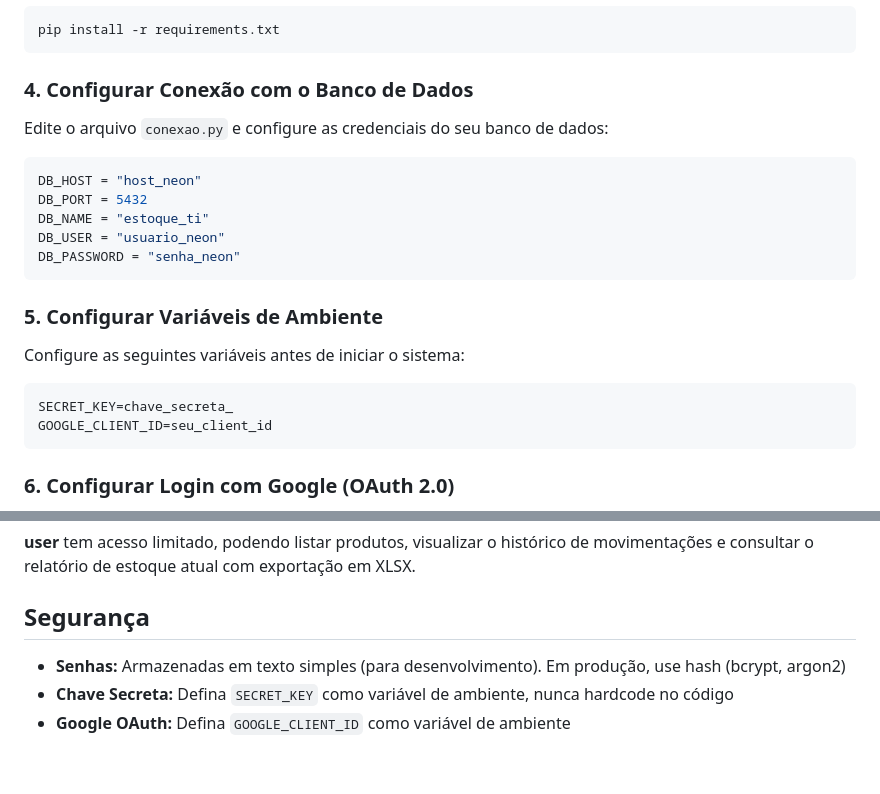
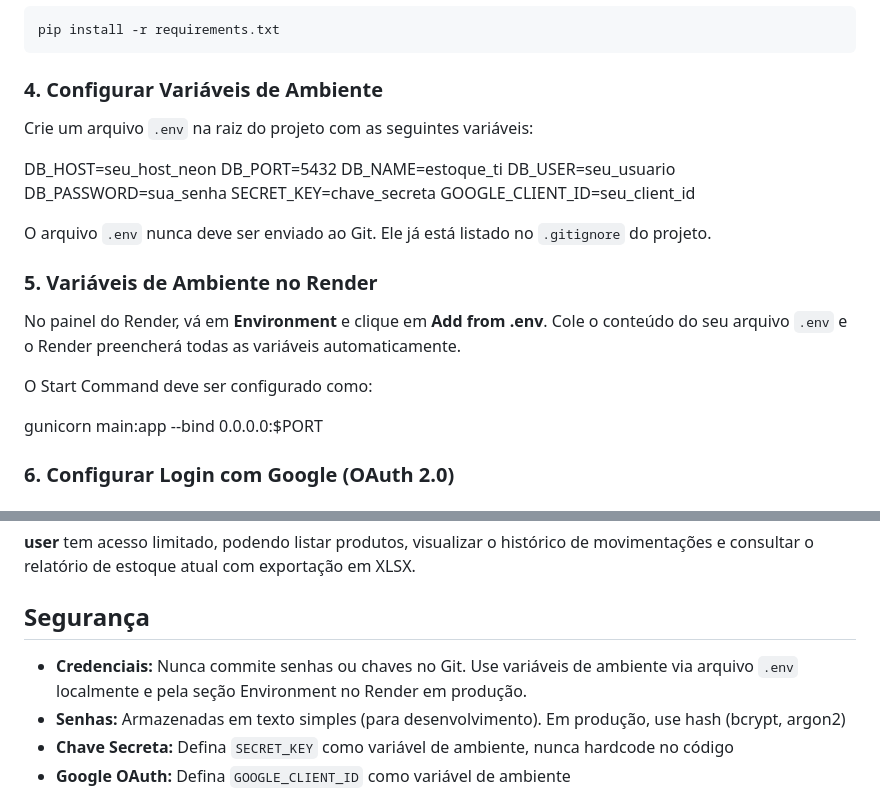
Before and after one commit to jesusvitao/sistema_estoque, a Markdown page: README.md, 2 parts joined by grey strips. GitHub-like rendering; blank space fills up the shorter version.

Commit message:
Update README.md
Updated environment variable configuration instructions and added details for Render deployment.

````diff
--- a/README.md
+++ b/README.md
@@ -53,26 +53,27 @@ cd sistema_estoque
 pip install -r requirements.txt
 ```
 
-### 4. Configurar Conexão com o Banco de Dados
+### 4. Configurar Variáveis de Ambiente
 
-Edite o arquivo `conexao.py` e configure as credenciais do seu banco de dados:
+Crie um arquivo `.env` na raiz do projeto com as seguintes variáveis:
 
-```python
-DB_HOST = "host_neon"
-DB_PORT = 5432
-DB_NAME = "estoque_ti"
-DB_USER = "usuario_neon"
-DB_PASSWORD = "senha_neon"
-```
+DB_HOST=seu_host_neon
+DB_PORT=5432
+DB_NAME=estoque_ti
+DB_USER=seu_usuario
+DB_PASSWORD=sua_senha
+SECRET_KEY=chave_secreta
+GOOGLE_CLIENT_ID=seu_client_id
 
-### 5. Configurar Variáveis de Ambiente
+O arquivo `.env` nunca deve ser enviado ao Git. Ele já está listado no `.gitignore` do projeto.
 
-Configure as seguintes variáveis antes de iniciar o sistema:
+### 5. Variáveis de Ambiente no Render
 
-```bash
-SECRET_KEY=chave_secreta_
-GOOGLE_CLIENT_ID=seu_client_id
-```
+No painel do Render, vá em **Environment** e clique em **Add from .env**. Cole o conteúdo do seu arquivo `.env` e o Render preencherá todas as variáveis automaticamente.
+
+O Start Command deve ser configurado como:
+
+gunicorn main:app --bind 0.0.0.0:$PORT
 
 ### 6. Configurar Login com Google (OAuth 2.0)
 
@@ -129,6 +130,7 @@ O sistema possui dois perfis de acesso:
 
 ## Segurança
 
+- **Credenciais:** Nunca commite senhas ou chaves no Git. Use variáveis de ambiente via arquivo `.env` localmente e pela seção Environment no Render em produção.
 - **Senhas:** Armazenadas em texto simples (para desenvolvimento). Em produção, use hash (bcrypt, argon2)
 - **Chave Secreta:** Defina `SECRET_KEY` como variável de ambiente, nunca hardcode no código
 - **Google OAuth:** Defina `GOOGLE_CLIENT_ID` como variável de ambiente
````
